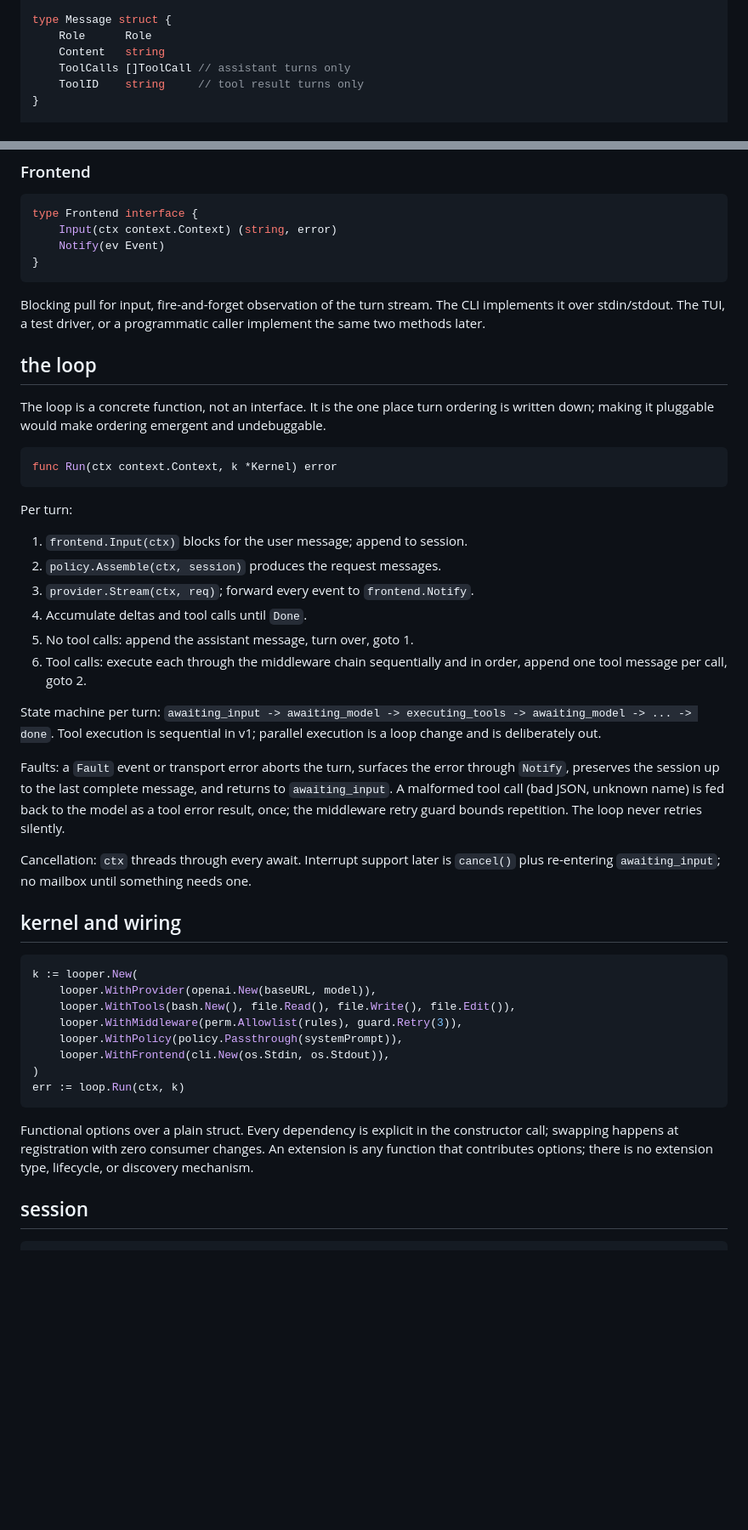
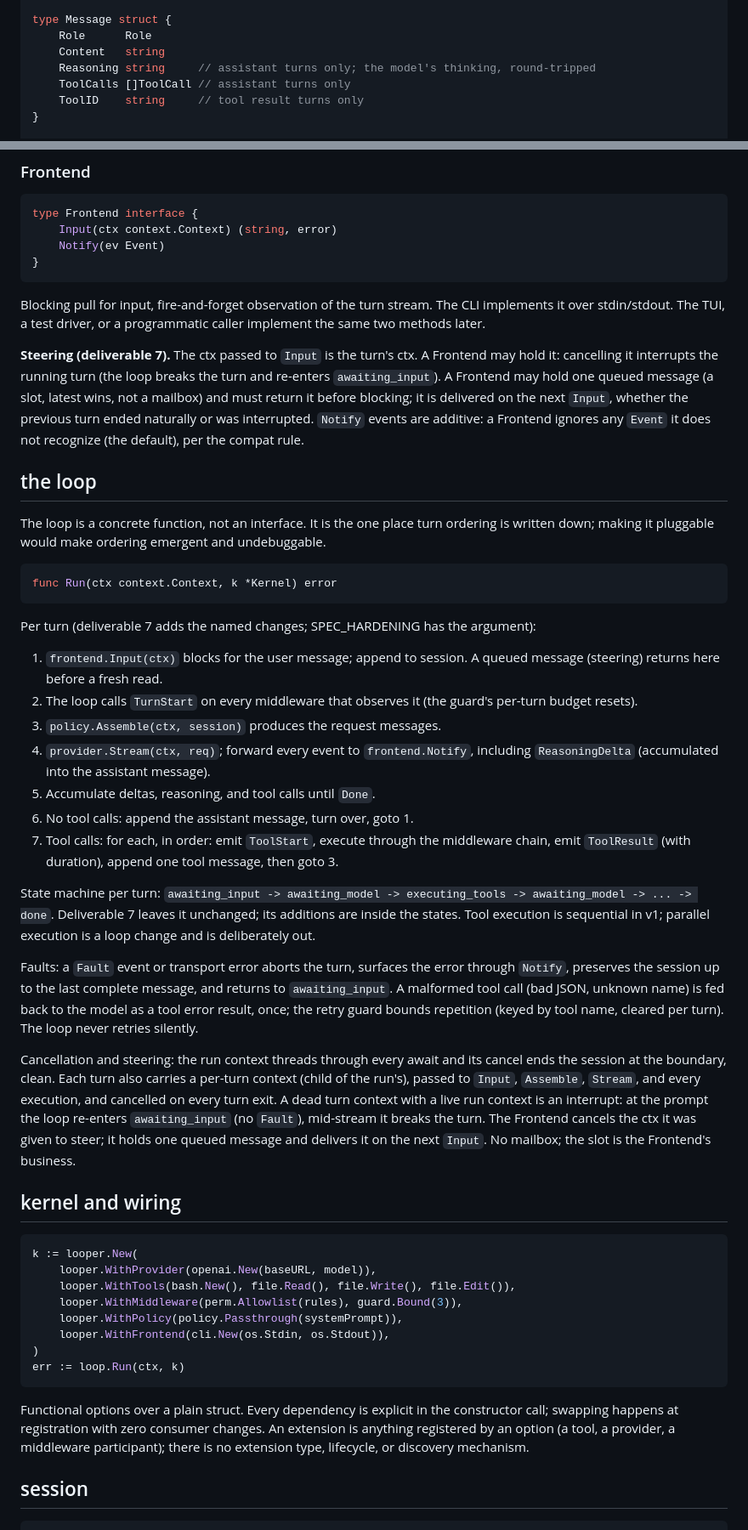
Before and after one commit to mrsirg97-rgb/rig, a Markdown page: specs/SPEC_CORE.md, 2 parts joined by grey strips. Shown at 85% size. Drawn GitHub-style; blank space fills up the shorter version.

````diff
--- a/specs/SPEC_CORE.md
+++ b/specs/SPEC_CORE.md
@@ -81,6 +81,7 @@ const (
 type Message struct {
 	Role      Role
 	Content   string
+	Reasoning string     // assistant turns only; the model's thinking, round-tripped
 	ToolCalls []ToolCall // assistant turns only
 	ToolID    string     // tool result turns only
 }
@@ -186,6 +239,14 @@ Blocking pull for input, fire-and-forget observation of the turn stream. The
 CLI implements it over stdin/stdout. The TUI, a test driver, or a
 programmatic caller implement the same two methods later.
 
+**Steering (deliverable 7).** The ctx passed to `Input` is the turn's ctx.
+A Frontend may hold it: cancelling it interrupts the running turn (the loop
+breaks the turn and re-enters `awaiting_input`). A Frontend may hold one
+queued message (a slot, latest wins, not a mailbox) and must return it before
+blocking; it is delivered on the next `Input`, whether the previous turn
+ended naturally or was interrupted. `Notify` events are additive: a Frontend
+ignores any `Event` it does not recognize (the default), per the compat rule.
+
 ## the loop
 
 The loop is a concrete function, not an interface. It is the one place turn
@@ -196,29 +257,43 @@ and undebuggable.
 func Run(ctx context.Context, k *Kernel) error
 ```
 
-Per turn:
+Per turn (deliverable 7 adds the named changes; SPEC_HARDENING has the
+argument):
 
-1. `frontend.Input(ctx)` blocks for the user message; append to session.
-2. `policy.Assemble(ctx, session)` produces the request messages.
-3. `provider.Stream(ctx, req)`; forward every event to `frontend.Notify`.
-4. Accumulate deltas and tool calls until `Done`.
-5. No tool calls: append the assistant message, turn over, goto 1.
-6. Tool calls: execute each through the middleware chain sequentially and in
-   order, append one tool message per call, goto 2.
+1. `frontend.Input(ctx)` blocks for the user message; append to session. A
+   queued message (steering) returns here before a fresh read.
+2. The loop calls `TurnStart` on every middleware that observes it (the
+   guard's per-turn budget resets).
+3. `policy.Assemble(ctx, session)` produces the request messages.
+4. `provider.Stream(ctx, req)`; forward every event to `frontend.Notify`,
+   including `ReasoningDelta` (accumulated into the assistant message).
+5. Accumulate deltas, reasoning, and tool calls until `Done`.
+6. No tool calls: append the assistant message, turn over, goto 1.
+7. Tool calls: for each, in order: emit `ToolStart`, execute through the
+   middleware chain, emit `ToolResult` (with duration), append one tool
+   message, then goto 3.
 
 State machine per turn: `awaiting_input -> awaiting_model -> executing_tools
--> awaiting_model -> ... -> done`. Tool execution is sequential in v1;
+-> awaiting_model -> ... -> done`. Deliverable 7 leaves it unchanged; its
+additions are inside the states. Tool execution is sequential in v1;
 parallel execution is a loop change and is deliberately out.
 
 Faults: a `Fault` event or transport error aborts the turn, surfaces the
 error through `Notify`, preserves the session up to the last complete
 message, and returns to `awaiting_input`. A malformed tool call (bad JSON,
 unknown name) is fed back to the model as a tool error result, once; the
-middleware retry guard bounds repetition. The loop never retries silently.
+retry guard bounds repetition (keyed by tool name, cleared per turn). The
+loop never retries silently.
 
-Cancellation: `ctx` threads through every await. Interrupt support later is
-`cancel()` plus re-entering `awaiting_input`; no mailbox until something
-needs one.
+Cancellation and steering: the run context threads through every await and
+its cancel ends the session at the boundary, clean. Each turn also carries a
+per-turn context (child of the run's), passed to `Input`, `Assemble`,
+`Stream`, and every execution, and cancelled on every turn exit. A dead turn
+context with a live run context is an interrupt: at the prompt the loop
+re-enters `awaiting_input` (no `Fault`), mid-stream it breaks the turn. The
+Frontend cancels the ctx it was given to steer; it holds one queued message
+and delivers it on the next `Input`. No mailbox; the slot is the Frontend's
+business.
 
 ## kernel and wiring
 
@@ -226,7 +301,7 @@ needs one.
 k := looper.New(
 	looper.WithProvider(openai.New(baseURL, model)),
 	looper.WithTools(bash.New(), file.Read(), file.Write(), file.Edit()),
-	looper.WithMiddleware(perm.Allowlist(rules), guard.Retry(3)),
+	looper.WithMiddleware(perm.Allowlist(rules), guard.Bound(3)),
 	looper.WithPolicy(policy.Passthrough(systemPrompt)),
 	looper.WithFrontend(cli.New(os.Stdin, os.Stdout)),
 )
@@ -235,8 +310,9 @@ err := loop.Run(ctx, k)
 
 Functional options over a plain struct. Every dependency is explicit in the
 constructor call; swapping happens at registration with zero consumer
-changes. An extension is any function that contributes options; there is no
-extension type, lifecycle, or discovery mechanism.
+changes. An extension is anything registered by an option (a tool, a
+provider, a middleware participant); there is no extension type, lifecycle,
+or discovery mechanism.
 
 ## session
 
````
Also changed, not shown: other parts of specs/SPEC_CORE.md (+66 -6 lines), specs/SPEC_HARDENING.md (added, +517 -0 lines).
